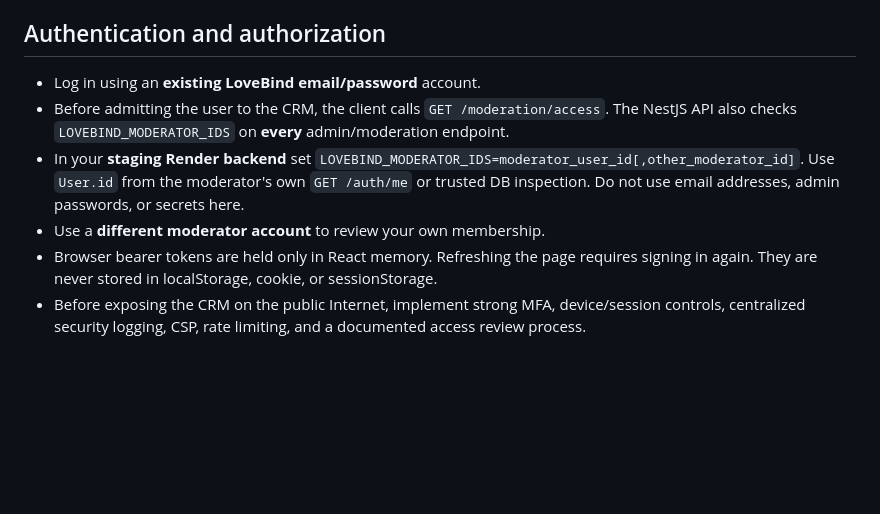
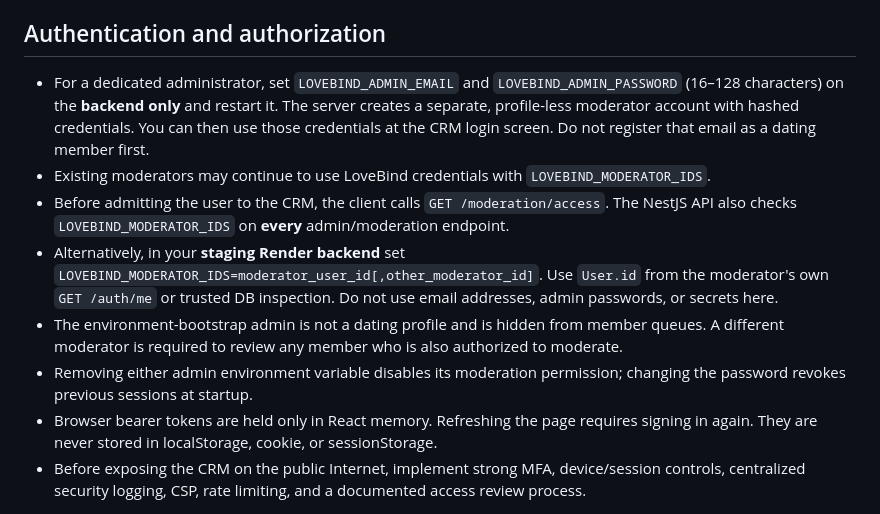
Before and after one commit to IKcracker/LoveBind, a Markdown page: admin/README.md, the part around the change. GitHub-like rendering; blank space fills up the shorter version.

Commit message:
feat(admin): wire environment credentials to moderator access

```diff
--- a/admin/README.md
+++ b/admin/README.md
@@ -28,15 +28,17 @@ include the CRM's actual HTTPS origin. Never use `*` for the admin app.
 
 ## Authentication and authorization
 
-- Log in using an **existing LoveBind email/password** account.
+- For a dedicated administrator, set `LOVEBIND_ADMIN_EMAIL` and `LOVEBIND_ADMIN_PASSWORD` (16–128 characters) on the **backend only** and restart it. The server creates a separate, profile-less moderator account with hashed credentials. You can then use those credentials at the CRM login screen. Do not register that email as a dating member first.
+- Existing moderators may continue to use LoveBind credentials with `LOVEBIND_MODERATOR_IDS`.
 - Before admitting the user to the CRM, the client calls
   `GET /moderation/access`. The NestJS API also checks
   `LOVEBIND_MODERATOR_IDS` on **every** admin/moderation endpoint.
-- In your **staging Render backend** set
+- Alternatively, in your **staging Render backend** set
   `LOVEBIND_MODERATOR_IDS=moderator_user_id[,other_moderator_id]`.
   Use `User.id` from the moderator's own `GET /auth/me` or trusted DB
   inspection. Do not use email addresses, admin passwords, or secrets here.
-- Use a **different moderator account** to review your own membership.
+- The environment-bootstrap admin is not a dating profile and is hidden from member queues. A different moderator is required to review any member who is also authorized to moderate.
+- Removing either admin environment variable disables its moderation permission; changing the password revokes previous sessions at startup.
 - Browser bearer tokens are held only in React memory. Refreshing the page
   requires signing in again. They are never stored in localStorage, cookie,
   or sessionStorage.
```
